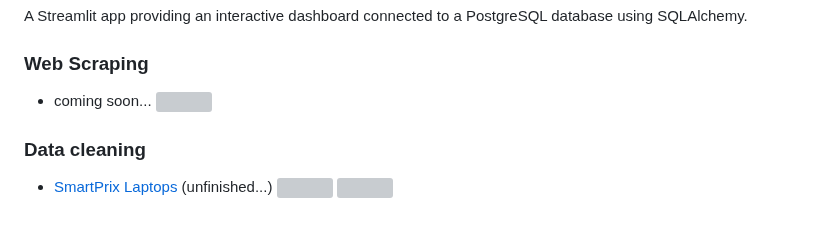
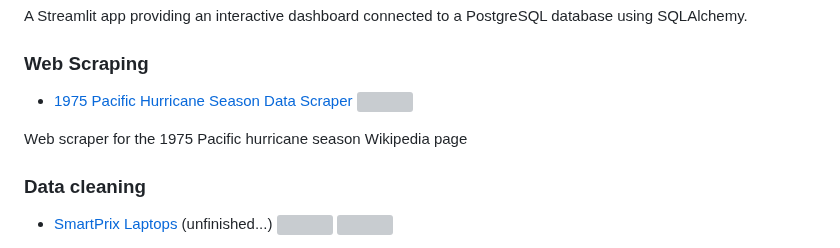
Before and after one commit to themispap/themispap.github.io, a Markdown page: README.md, the part around the change. GitHub-like rendering; blank space fills up the shorter version; grey boxes are pictures that could not be loaded.

```diff
--- a/README.md
+++ b/README.md
@@ -60,7 +60,9 @@ A Streamlit app providing an interactive dashboard connected to a PostgreSQL dat
 
 ### Web Scraping
 
-* coming soon... <img height='20px' src="https://cdn.jsdelivr.net/gh/devicons/devicon@latest/icons/python/python-original.svg"/>
+* [1975 Pacific Hurricane Season Data Scraper](https://themispap.github.io/pacific_hurricanes_1975_extractor) <img height='20px' src="https://cdn.jsdelivr.net/gh/devicons/devicon@latest/icons/python/python-original.svg"/>
+
+Web scraper for the 1975 Pacific hurricane season Wikipedia page
 
 ### Data cleaning
 
```
